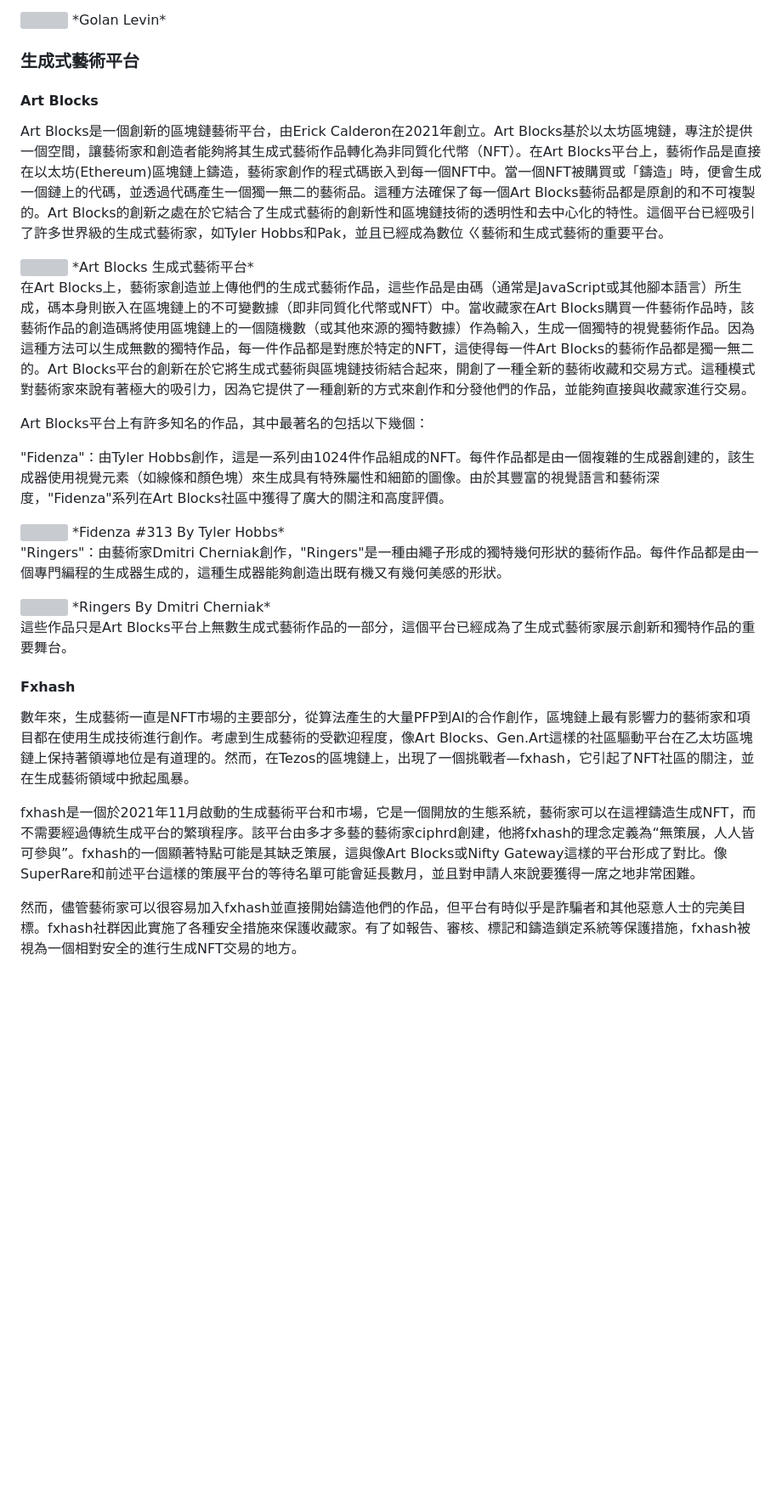
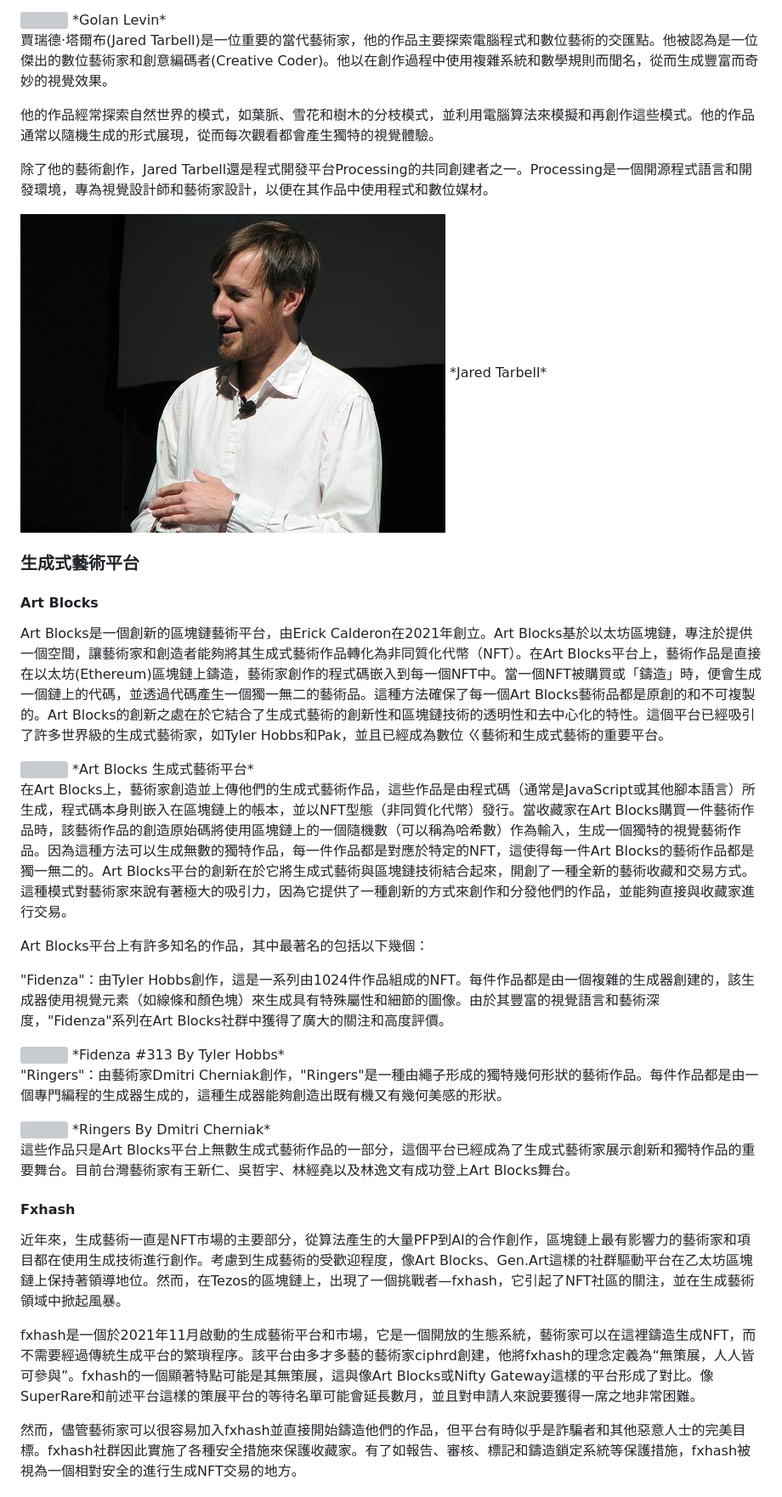
Before and after one commit to jinyaolin/GENART, a Markdown page: 1.生成式藝術概論.md, the part around the change printed below. Shown: that part at 85% size. GitHub-like rendering; pictures changed too: images/jaredtarbell.jpeg (added); blank space fills up the shorter version; grey boxes are pictures that could not be loaded.

```diff
--- a/1.生成式藝術概論.md
+++ b/1.生成式藝術概論.md
@@ -112,6 +123,18 @@ Pierre Huyghe的一個著名的作品是“Untitled (Human Mask)”。這是一
 <img src="images/GolanLevin.jpeg" style="width:600px;" />
 *Golan Levin*
 
+
+
+賈瑞德·塔爾布(Jared Tarbell)是一位重要的當代藝術家，他的作品主要探索電腦程式和數位藝術的交匯點。他被認為是一位傑出的數位藝術家和創意編碼者(Creative Coder)。他以在創作過程中使用複雜系統和數學規則而聞名，從而生成豐富而奇妙的視覺效果。
+
+他的作品經常探索自然世界的模式，如葉脈、雪花和樹木的分枝模式，並利用電腦算法來模擬和再創作這些模式。他的作品通常以隨機生成的形式展現，從而每次觀看都會產生獨特的視覺體驗。
+
+除了他的藝術創作，Jared Tarbell還是程式開發平台Processing的共同創建者之一。Processing是一個開源程式語言和開發環境，專為視覺設計師和藝術家設計，以便在其作品中使用程式和數位媒材。
+
+<img src="images/jaredtarbell.jpeg" style="width:600px;" />
+*Jared Tarbell*
+
+
 ### 生成式藝術平台
 
 #### Art Blocks
@@ -125,11 +148,11 @@ Art Blocks是一個創新的區塊鏈藝術平台，由Erick Calderon在2021年
 
 
 
-在Art Blocks上，藝術家創造並上傳他們的生成式藝術作品，這些作品是由碼（通常是JavaScript或其他腳本語言）所生成，碼本身則嵌入在區塊鏈上的不可變數據（即非同質化代幣或NFT）中。當收藏家在Art Blocks購買一件藝術作品時，該藝術作品的創造碼將使用區塊鏈上的一個隨機數（或其他來源的獨特數據）作為輸入，生成一個獨特的視覺藝術作品。因為這種方法可以生成無數的獨特作品，每一件作品都是對應於特定的NFT，這使得每一件Art Blocks的藝術作品都是獨一無二的。Art Blocks平台的創新在於它將生成式藝術與區塊鏈技術結合起來，開創了一種全新的藝術收藏和交易方式。這種模式對藝術家來說有著極大的吸引力，因為它提供了一種創新的方式來創作和分發他們的作品，並能夠直接與收藏家進行交易。
+在Art Blocks上，藝術家創造並上傳他們的生成式藝術作品，這些作品是由程式碼（通常是JavaScript或其他腳本語言）所生成，程式碼本身則嵌入在區塊鏈上的帳本，並以NFT型態（非同質化代幣）發行。當收藏家在Art Blocks購買一件藝術作品時，該藝術作品的創造原始碼將使用區塊鏈上的一個隨機數（可以稱為哈希數）作為輸入，生成一個獨特的視覺藝術作品。因為這種方法可以生成無數的獨特作品，每一件作品都是對應於特定的NFT，這使得每一件Art Blocks的藝術作品都是獨一無二的。Art Blocks平台的創新在於它將生成式藝術與區塊鏈技術結合起來，開創了一種全新的藝術收藏和交易方式。這種模式對藝術家來說有著極大的吸引力，因為它提供了一種創新的方式來創作和分發他們的作品，並能夠直接與收藏家進行交易。
 
 Art Blocks平台上有許多知名的作品，其中最著名的包括以下幾個：
 
-"Fidenza"：由Tyler Hobbs創作，這是一系列由1024件作品組成的NFT。每件作品都是由一個複雜的生成器創建的，該生成器使用視覺元素（如線條和顏色塊）來生成具有特殊屬性和細節的圖像。由於其豐富的視覺語言和藝術深度，"Fidenza"系列在Art Blocks社區中獲得了廣大的關注和高度評價。
+"Fidenza"：由Tyler Hobbs創作，這是一系列由1024件作品組成的NFT。每件作品都是由一個複雜的生成器創建的，該生成器使用視覺元素（如線條和顏色塊）來生成具有特殊屬性和細節的圖像。由於其豐富的視覺語言和藝術深度，"Fidenza"系列在Art Blocks社群中獲得了廣大的關注和高度評價。
 
 <img src="images/fidenza313.jpeg" style="width:600px;" />
 *Fidenza #313 By Tyler Hobbs*
@@ -143,13 +166,13 @@ Art Blocks平台上有許多知名的作品，其中最著名的包括以下幾
 <img src="images/Ringerss.jpeg" style="width:600px;" />
 *Ringers By Dmitri Cherniak*
 
-這些作品只是Art Blocks平台上無數生成式藝術作品的一部分，這個平台已經成為了生成式藝術家展示創新和獨特作品的重要舞台。
+這些作品只是Art Blocks平台上無數生成式藝術作品的一部分，這個平台已經成為了生成式藝術家展示創新和獨特作品的重要舞台。目前台灣藝術家有王新仁、吳哲宇、林經堯以及林逸文有成功登上Art Blocks舞台。
 
 #### Fxhash
 
-數年來，生成藝術一直是NFT市場的主要部分，從算法產生的大量PFP到AI的合作創作，區塊鏈上最有影響力的藝術家和項目都在使用生成技術進行創作。考慮到生成藝術的受歡迎程度，像Art Blocks、Gen.Art這樣的社區驅動平台在乙太坊區塊鏈上保持著領導地位是有道理的。然而，在Tezos的區塊鏈上，出現了一個挑戰者—fxhash，它引起了NFT社區的關注，並在生成藝術領域中掀起風暴。
+近年來，生成藝術一直是NFT市場的主要部分，從算法產生的大量PFP到AI的合作創作，區塊鏈上最有影響力的藝術家和項目都在使用生成技術進行創作。考慮到生成藝術的受歡迎程度，像Art Blocks、Gen.Art這樣的社群驅動平台在乙太坊區塊鏈上保持著領導地位。然而，在Tezos的區塊鏈上，出現了一個挑戰者—fxhash，它引起了NFT社區的關注，並在生成藝術領域中掀起風暴。
 
-fxhash是一個於2021年11月啟動的生成藝術平台和市場，它是一個開放的生態系統，藝術家可以在這裡鑄造生成NFT，而不需要經過傳統生成平台的繁瑣程序。該平台由多才多藝的藝術家ciphrd創建，他將fxhash的理念定義為“無策展，人人皆可參與”。fxhash的一個顯著特點可能是其缺乏策展，這與像Art Blocks或Nifty Gateway這樣的平台形成了對比。像SuperRare和前述平台這樣的策展平台的等待名單可能會延長數月，並且對申請人來說要獲得一席之地非常困難。
+fxhash是一個於2021年11月啟動的生成藝術平台和市場，它是一個開放的生態系統，藝術家可以在這裡鑄造生成NFT，而不需要經過傳統生成平台的繁瑣程序。該平台由多才多藝的藝術家ciphrd創建，他將fxhash的理念定義為“無策展，人人皆可參與”。fxhash的一個顯著特點可能是其無策展，這與像Art Blocks或Nifty Gateway這樣的平台形成了對比。像SuperRare和前述平台這樣的策展平台的等待名單可能會延長數月，並且對申請人來說要獲得一席之地非常困難。
 
 然而，儘管藝術家可以很容易加入fxhash並直接開始鑄造他們的作品，但平台有時似乎是詐騙者和其他惡意人士的完美目標。fxhash社群因此實施了各種安全措施來保護收藏家。有了如報告、審核、標記和鑄造鎖定系統等保護措施，fxhash被視為一個相對安全的進行生成NFT交易的地方。
 
```
Also changed, not shown: other parts of 1.生成式藝術概論.md (+19 -8 lines), README.md (+1 -1 lines).
